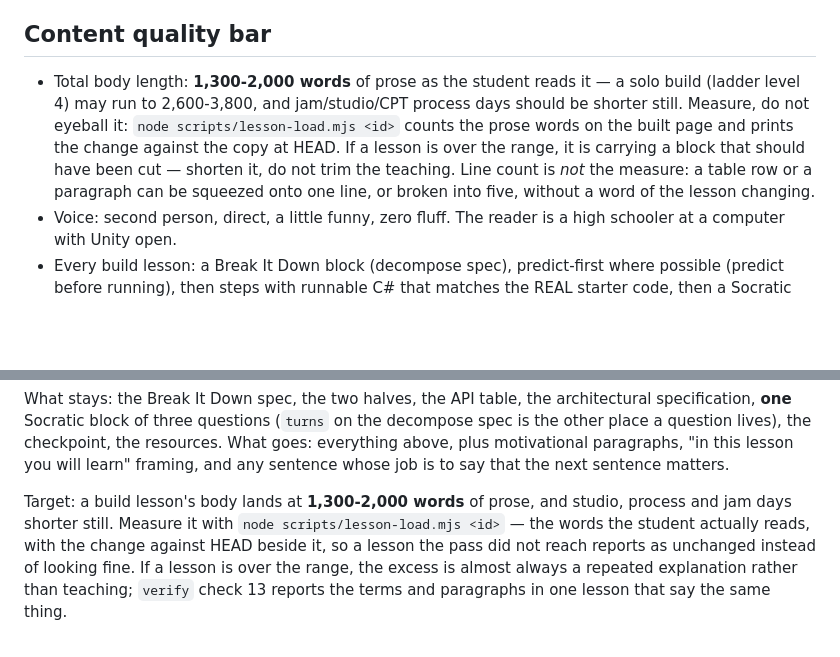
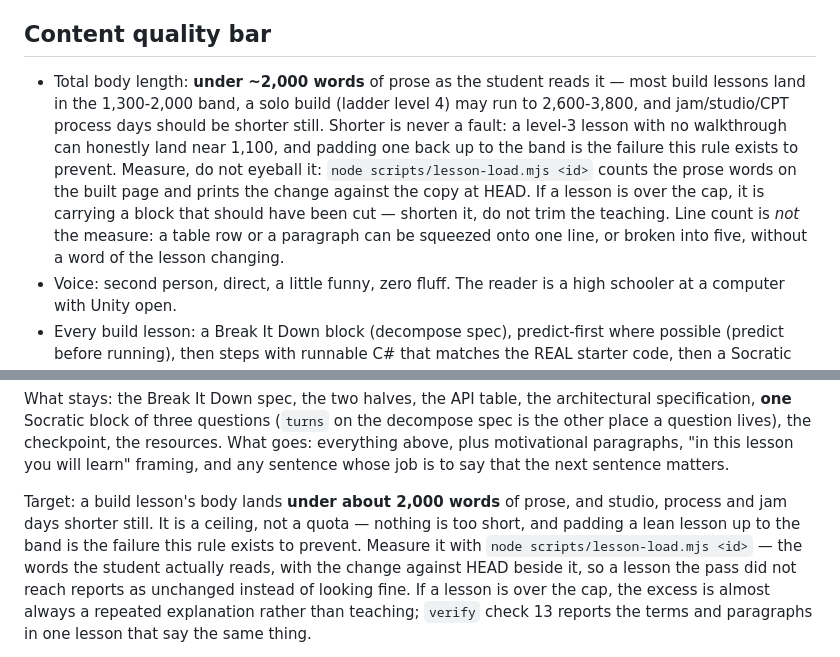
Before and after one commit to aramansell/AP_CS_Principles, a Markdown page: LESSON_SPEC.md, 2 parts joined by grey strips. Rendered like a GitHub page; blank space fills up the shorter version.

Commit message:
Make the word target a ceiling, not a quota
"1,300-2,000 words" reads as a band to land inside, which is the next way to
game it: pad a lean level-3 lesson back up to the floor. Three of the converted
lessons land at 936-1,128 words honestly, because a lesson with no walkthrough
has that much less to say. Shorter is never the fault.

Co-Authored-By: Claude Code <noreply@anthropic.com>

```diff
--- a/LESSON_SPEC.md
+++ b/LESSON_SPEC.md
@@ -92,7 +92,7 @@ NEVER link anywhere else. Never use absolute URLs except https://github.com/ and
 
 ## Content quality bar
 
-- Total body length: **1,300-2,000 words** of prose as the student reads it — a solo build (ladder level 4) may run to 2,600-3,800, and jam/studio/CPT process days should be shorter still. Measure, do not eyeball it: `node scripts/lesson-load.mjs <id>` counts the prose words on the built page and prints the change against the copy at HEAD. If a lesson is over the range, it is carrying a block that should have been cut — shorten it, do not trim the teaching. Line count is *not* the measure: a table row or a paragraph can be squeezed onto one line, or broken into five, without a word of the lesson changing.
+- Total body length: **under ~2,000 words** of prose as the student reads it — most build lessons land in the 1,300-2,000 band, a solo build (ladder level 4) may run to 2,600-3,800, and jam/studio/CPT process days should be shorter still. Shorter is never a fault: a level-3 lesson with no walkthrough can honestly land near 1,100, and padding one back up to the band is the failure this rule exists to prevent. Measure, do not eyeball it: `node scripts/lesson-load.mjs <id>` counts the prose words on the built page and prints the change against the copy at HEAD. If a lesson is over the cap, it is carrying a block that should have been cut — shorten it, do not trim the teaching. Line count is *not* the measure: a table row or a paragraph can be squeezed onto one line, or broken into five, without a word of the lesson changing.
 - Voice: second person, direct, a little funny, zero fluff. The reader is a high schooler at a computer with Unity open.
 - Every build lesson: a Break It Down block (decompose spec), predict-first where possible (predict before running), then steps with runnable C# that matches the REAL starter code, then a Socratic block of at most 3 real questions, then checklist, then resources.
 - The C# you teach matches the actual starter scripts or builds on them step-by-step. In the starter project, most gameplay systems are NOT pre-written: students build them from scratch. Use canonical Unity naming (xSpeed, ySpeed, maxAttackRange, ChangeHealth, StatManager.manager, etc.) and consistent C# conventions: MonoBehaviour, [SerializeField] private, private helper methods, Debug.Log, CompareTag, Vector2/Vector3, Time.deltaTime.
@@ -316,11 +316,13 @@ resources. What goes: everything above, plus motivational paragraphs, "in this
 lesson you will learn" framing, and any sentence whose job is to say that the next
 sentence matters.
 
-Target: a build lesson's body lands at **1,300-2,000 words** of prose, and studio,
-process and jam days shorter still. Measure it with
+Target: a build lesson's body lands **under about 2,000 words** of prose, and
+studio, process and jam days shorter still. It is a ceiling, not a quota —
+nothing is too short, and padding a lean lesson up to the band is the failure
+this rule exists to prevent. Measure it with
 `node scripts/lesson-load.mjs <id>` — the words the student actually reads, with
 the change against HEAD beside it, so a lesson the pass did not reach reports as
-unchanged instead of looking fine. If a lesson is over the range, the excess is
+unchanged instead of looking fine. If a lesson is over the cap, the excess is
 almost always a repeated explanation rather than teaching; `verify` check 13
 reports the terms and paragraphs in one lesson that say the same thing.
 
```
